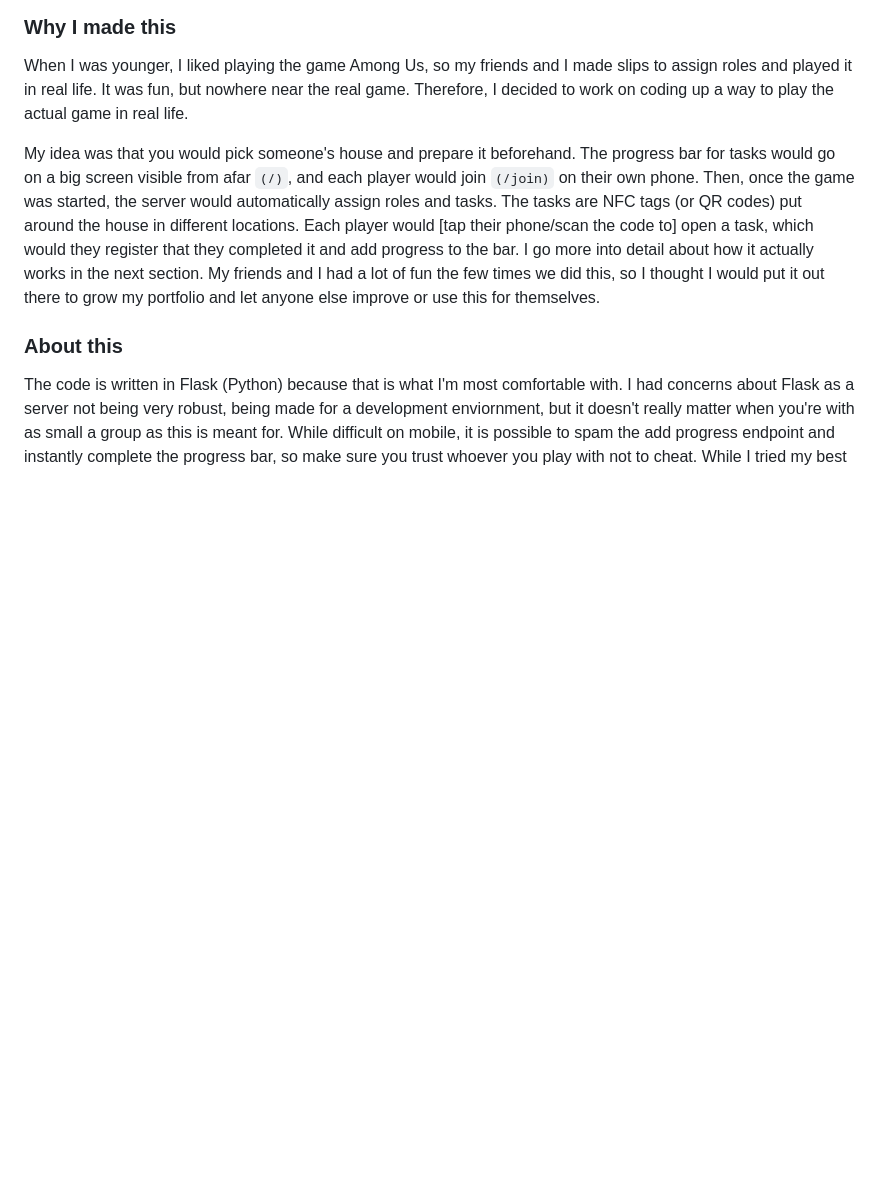
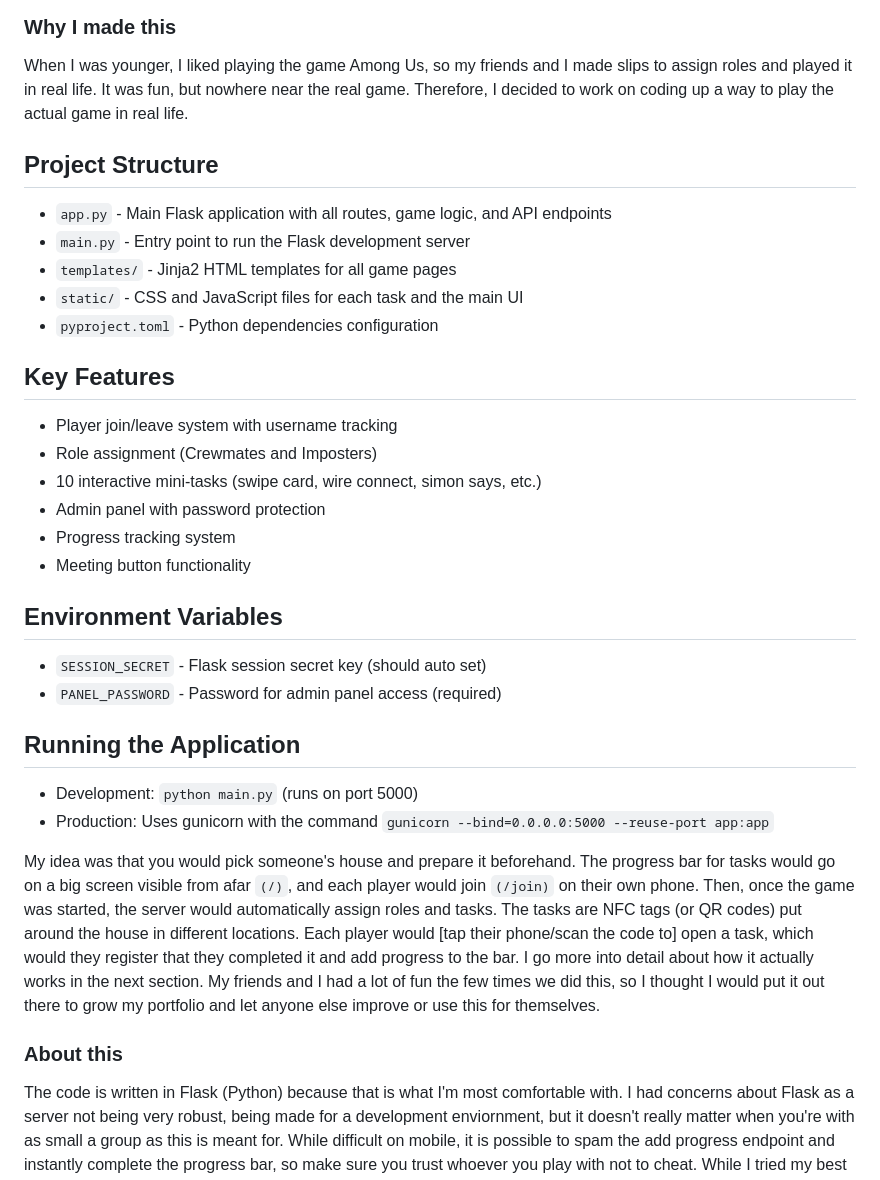
Before and after one commit to VivaanCode/AmongIRL, a Markdown page: README.md, the part around the change. GitHub-like rendering; blank space fills up the shorter version.

Commit message:
Update README with project details and instructions
Added project structure, key features, environment variables, and running instructions to the README.

```diff
--- a/README.md
+++ b/README.md
@@ -4,6 +4,30 @@ Before you do anything, create a `.env` file for PANEL_PASSWORD.
 
 ### Why I made this
 When I was younger, I liked playing the game Among Us, so my friends and I made slips to assign roles and played it in real life. It was fun, but nowhere near the real game. Therefore, I decided to work on coding up a way to play the actual game in real life.
+
+## Project Structure
+- `app.py` - Main Flask application with all routes, game logic, and API endpoints
+- `main.py` - Entry point to run the Flask development server
+- `templates/` - Jinja2 HTML templates for all game pages
+- `static/` - CSS and JavaScript files for each task and the main UI
+- `pyproject.toml` - Python dependencies configuration
+
+## Key Features
+- Player join/leave system with username tracking
+- Role assignment (Crewmates and Imposters)
+- 10 interactive mini-tasks (swipe card, wire connect, simon says, etc.)
+- Admin panel with password protection
+- Progress tracking system
+- Meeting button functionality
+
+## Environment Variables
+- `SESSION_SECRET` - Flask session secret key (should auto set)
+- `PANEL_PASSWORD` - Password for admin panel access (required)
+
+## Running the Application
+- Development: `python main.py` (runs on port 5000)
+- Production: Uses gunicorn with the command `gunicorn --bind=0.0.0.0:5000 --reuse-port app:app`
+
 
 My idea was that you would pick someone's house and prepare it beforehand. The progress bar for tasks would go on a big screen visible from afar `(/)`, and each player would join `(/join)` on their own phone. Then, once the game was started, the server would automatically assign roles and tasks.
 The tasks are NFC tags (or QR codes) put around the house in different locations. Each player would \[tap their phone/scan the code to\] open a task, which would they register that they completed it and add progress to the bar. I go more into detail about how it actually works in the next section.
```
